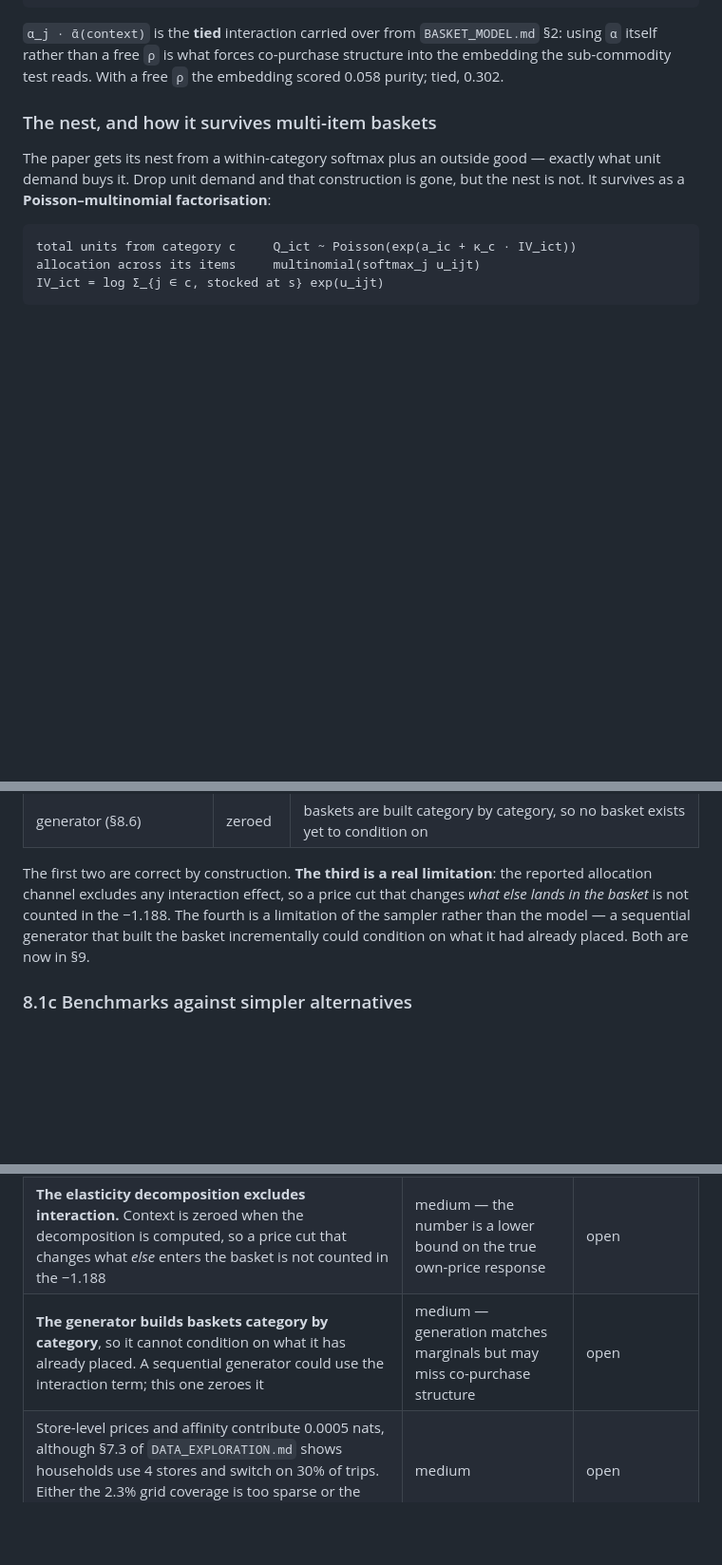
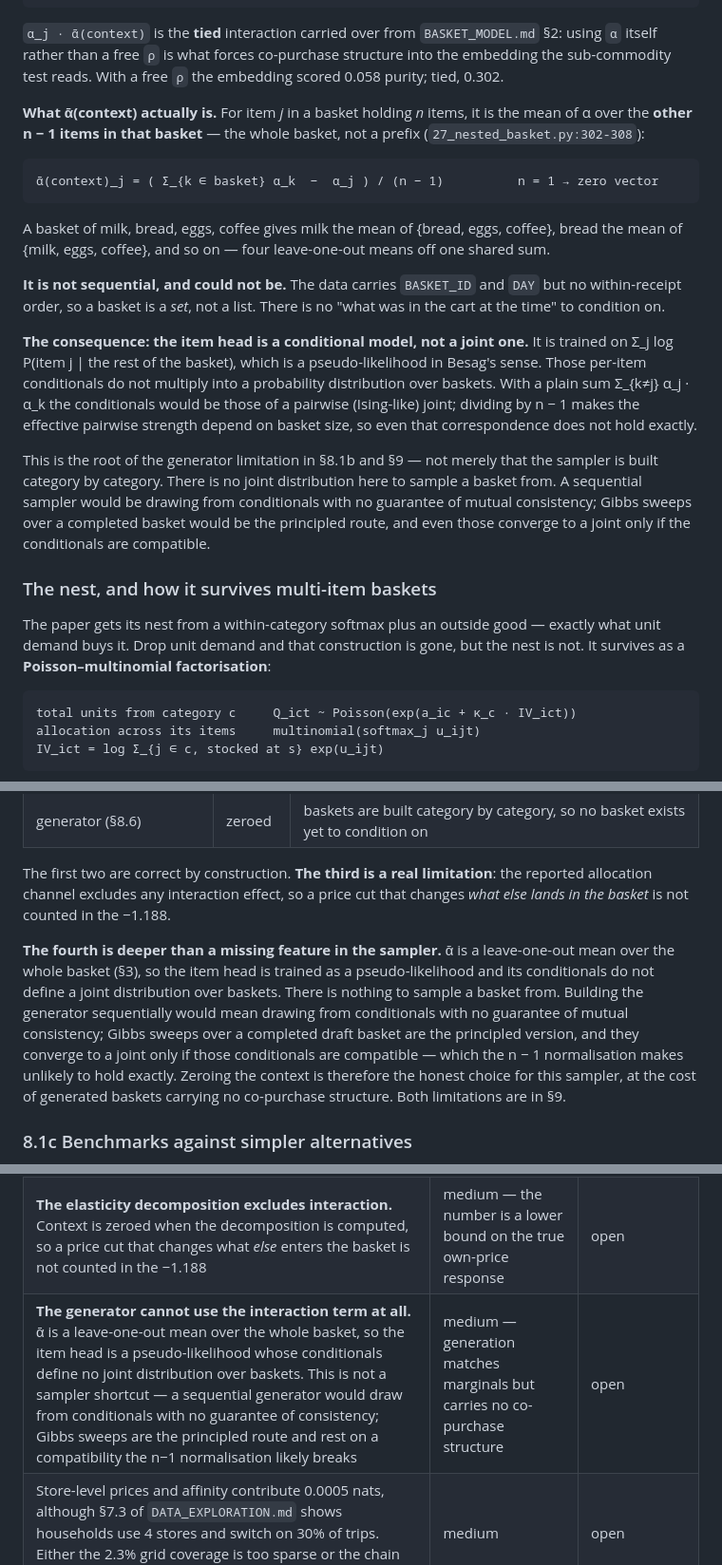
Before and after one commit to AjitKumar01/nf_dunnhumby, a Markdown page: NESTED_MODEL.md, 3 parts joined by grey strips. Shown at 95% size. GitHub-like rendering; blank space fills up the shorter version.

Commit message:
NESTED_MODEL: state what the basket context is, and correct the generator claim
The doc said "interaction with the rest of the basket" and documented the four
places context is used or zeroed, but never said how it is computed or what
that implies.

Add the construction: for item j in a basket of n items, abar is the mean of
alpha over the other n-1 items -- the whole basket, not a prefix.  Baskets have
no within-receipt order in the data (BASKET_ID and DAY only), so a basket is a
set and a sequential context is not available in principle.

The consequence was missing entirely: training on sum_j log P(item j | rest of
basket) is a pseudo-likelihood, and those conditionals do not multiply into a
distribution over baskets.  A plain sum over pairs would correspond to a
pairwise joint; dividing by n-1 makes the effective pairwise strength depend on
basket size, so even that correspondence does not hold exactly.

Section 8.1b called the generator's zeroed context "a limitation of the sampler
rather than the model", which understates it.  There is no joint distribution
to sample a basket from.  A sequential generator would draw from conditionals
with no guarantee of mutual consistency; Gibbs sweeps are the principled route
and converge only if the conditionals are compatible.  Section 9 updated to
match.

Co-Authored-By: Claude Opus 5 <noreply@anthropic.com>

````diff
--- a/NESTED_MODEL.md
+++ b/NESTED_MODEL.md
@@ -94,6 +94,36 @@ u_ijt = λ_j                          item popularity
 using `α` itself rather than a free `ρ` is what forces co-purchase structure into the
 embedding the sub-commodity test reads. With a free `ρ` the embedding scored 0.058
 purity; tied, 0.302.
+
+**What ᾱ(context) actually is.** For item *j* in a basket holding *n* items, it is the
+mean of α over the **other n − 1 items in that basket** — the whole basket, not a
+prefix (`27_nested_basket.py:302-308`):
+
+```
+ᾱ(context)_j = ( Σ_{k ∈ basket} α_k  −  α_j ) / (n − 1)          n = 1 → zero vector
+```
+
+A basket of milk, bread, eggs, coffee gives milk the mean of {bread, eggs, coffee},
+bread the mean of {milk, eggs, coffee}, and so on — four leave-one-out means off one
+shared sum.
+
+**It is not sequential, and could not be.** The data carries `BASKET_ID` and `DAY` but
+no within-receipt order, so a basket is a *set*, not a list. There is no "what was in
+the cart at the time" to condition on.
+
+**The consequence: the item head is a conditional model, not a joint one.** It is
+trained on Σ_j log P(item j | the rest of the basket), which is a pseudo-likelihood in
+Besag's sense. Those per-item conditionals do not multiply into a probability
+distribution over baskets. With a plain sum Σ_{k≠j} α_j · α_k the conditionals would
+be those of a pairwise (Ising-like) joint; dividing by n − 1 makes the effective
+pairwise strength depend on basket size, so even that correspondence does not hold
+exactly.
+
+This is the root of the generator limitation in §8.1b and §9 — not merely that the
+sampler is built category by category. There is no joint distribution here to sample a
+basket from. A sequential sampler would be drawing from conditionals with no guarantee
+of mutual consistency; Gibbs sweeps over a completed basket would be the principled
+route, and even those converge to a joint only if the conditionals are compatible.
 
 ### The nest, and how it survives multi-item baskets
 
@@ -356,9 +386,17 @@ previously said:
 
 The first two are correct by construction. **The third is a real limitation**: the
 reported allocation channel excludes any interaction effect, so a price cut that
-changes *what else lands in the basket* is not counted in the −1.188. The fourth is a
-limitation of the sampler rather than the model — a sequential generator that built
-the basket incrementally could condition on what it had already placed. Both are now
+changes *what else lands in the basket* is not counted in the −1.188.
+
+**The fourth is deeper than a missing feature in the sampler.** ᾱ is a leave-one-out
+mean over the whole basket (§3), so the item head is trained as a pseudo-likelihood
+and its conditionals do not define a joint distribution over baskets. There is
+nothing to sample a basket from. Building the generator sequentially would mean
+drawing from conditionals with no guarantee of mutual consistency; Gibbs sweeps over
+a completed draft basket are the principled version, and they converge to a joint only
+if those conditionals are compatible — which the n − 1 normalisation makes unlikely to
+hold exactly. Zeroing the context is therefore the honest choice for this sampler, at
+the cost of generated baskets carrying no co-purchase structure. Both limitations are
 in §9.
 
 ### 8.1c Benchmarks against simpler alternatives
@@ -547,7 +585,7 @@ fits is real, and now measured model-free rather than assumed.
 |---|---|---|
 | Generated categories are 3.8% low, the largest remaining generation error | low — inside target | open |
 | **The elasticity decomposition excludes interaction.** Context is zeroed when the decomposition is computed, so a price cut that changes what *else* enters the basket is not counted in the −1.188 | medium — the number is a lower bound on the true own-price response | open |
-| **The generator builds baskets category by category**, so it cannot condition on what it has already placed. A sequential generator could use the interaction term; this one zeroes it | medium — generation matches marginals but may miss co-purchase structure | open |
+| **The generator cannot use the interaction term at all.** ᾱ is a leave-one-out mean over the whole basket, so the item head is a pseudo-likelihood whose conditionals define no joint distribution over baskets. This is not a sampler shortcut — a sequential generator would draw from conditionals with no guarantee of consistency; Gibbs sweeps are the principled route and rest on a compatibility the n−1 normalisation likely breaks | medium — generation matches marginals but carries no co-purchase structure | open |
 | Store-level prices and affinity contribute 0.0005 nats, although §7.3 of `DATA_EXPLORATION.md` shows households use 4 stores and switch on 30% of trips. Either the 2.3% grid coverage is too sparse or the chain price is already a good proxy | medium | open |
 | κ moved 1.411 → 0.790 → 0.663 across three incidence samplers — with the *sampler*, not the data. Stable across seeds now (0.663/0.674), but weakly identified | medium | documented, not resolved |
 | `np.searchsorted` is 40% of the step and is avoidable | low — performance only | open |
````
